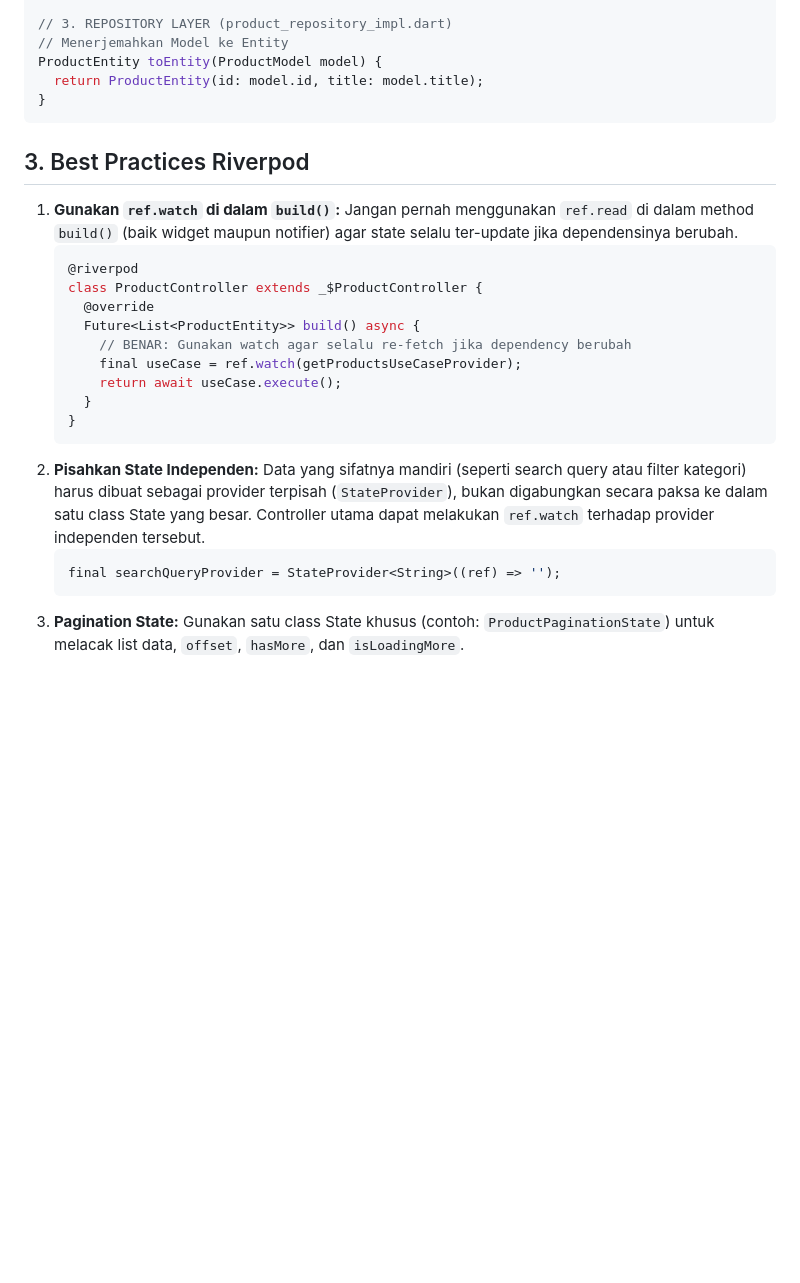
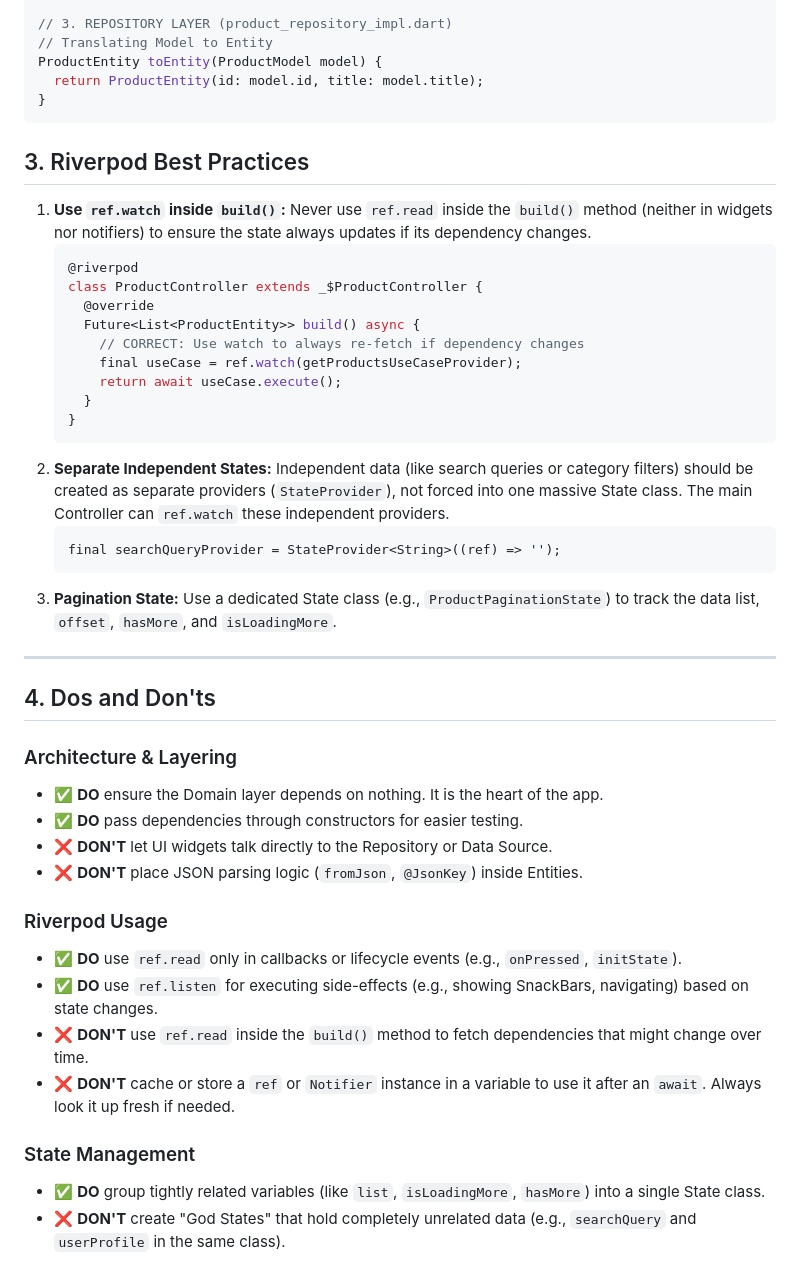
Before and after one commit to gilanggsb/riverpod-marketplace, a Markdown page: knowledge/Architecture/Clean Architecture Riverpod.md, the part around one of its changes. GitHub-like rendering; blank space fills up the shorter version.

````diff
--- a/knowledge/Architecture/Clean Architecture Riverpod.md
+++ b/knowledge/Architecture/Clean Architecture Riverpod.md
@@ -68,27 +68,47 @@ class ProductEntity {
 }
 
 // 3. REPOSITORY LAYER (product_repository_impl.dart)
-// Menerjemahkan Model ke Entity
+// Translating Model to Entity
 ProductEntity toEntity(ProductModel model) {
   return ProductEntity(id: model.id, title: model.title);
 }
 ```
 
-## 3. Best Practices Riverpod
-1. **Gunakan `ref.watch` di dalam `build()`:** Jangan pernah menggunakan `ref.read` di dalam method `build()` (baik widget maupun notifier) agar state selalu ter-update jika dependensinya berubah.
+## 3. Riverpod Best Practices
+1. **Use `ref.watch` inside `build()`:** Never use `ref.read` inside the `build()` method (neither in widgets nor notifiers) to ensure the state always updates if its dependency changes.
    ```dart
    @riverpod
    class ProductController extends _$ProductController {
      @override
      Future<List<ProductEntity>> build() async {
-       // BENAR: Gunakan watch agar selalu re-fetch jika dependency berubah
+       // CORRECT: Use watch to always re-fetch if dependency changes
        final useCase = ref.watch(getProductsUseCaseProvider);
        return await useCase.execute();
      }
    }
    ```
-2. **Pisahkan State Independen:** Data yang sifatnya mandiri (seperti search query atau filter kategori) harus dibuat sebagai provider terpisah (`StateProvider`), bukan digabungkan secara paksa ke dalam satu class State yang besar. Controller utama dapat melakukan `ref.watch` terhadap provider independen tersebut.
+2. **Separate Independent States:** Independent data (like search queries or category filters) should be created as separate providers (`StateProvider`), not forced into one massive State class. The main Controller can `ref.watch` these independent providers.
    ```dart
    final searchQueryProvider = StateProvider<String>((ref) => '');
    ```
-3. **Pagination State:** Gunakan satu class State khusus (contoh: `ProductPaginationState`) untuk melacak list data, `offset`, `hasMore`, dan `isLoadingMore`.
+3. **Pagination State:** Use a dedicated State class (e.g., `ProductPaginationState`) to track the data list, `offset`, `hasMore`, and `isLoadingMore`.
+
+---
+
+## 4. Dos and Don'ts
+
+### Architecture & Layering
+*   ✅ **DO** ensure the Domain layer depends on nothing. It is the heart of the app.
+*   ✅ **DO** pass dependencies through constructors for easier testing.
+*   ❌ **DON'T** let UI widgets talk directly to the Repository or Data Source.
+*   ❌ **DON'T** place JSON parsing logic (`fromJson`, `@JsonKey`) inside Entities.
+
+### Riverpod Usage
+*   ✅ **DO** use `ref.read` only in callbacks or lifecycle events (e.g., `onPressed`, `initState`).
+*   ✅ **DO** use `ref.listen` for executing side-effects (e.g., showing SnackBars, navigating) based on state changes.
+*   ❌ **DON'T** use `ref.read` inside the `build()` method to fetch dependencies that might change over time.
+*   ❌ **DON'T** cache or store a `ref` or `Notifier` instance in a variable to use it after an `await`. Always look it up fresh if needed.
+
+### State Management
+*   ✅ **DO** group tightly related variables (like `list`, `isLoadingMore`, `hasMore`) into a single State class.
+*   ❌ **DON'T** create "God States" that hold completely unrelated data (e.g., `searchQuery` and `userProfile` in the same class).
````
Also changed, not shown: other parts of knowledge/Architecture/Clean Architecture Riverpod.md (+16 -16 lines).
